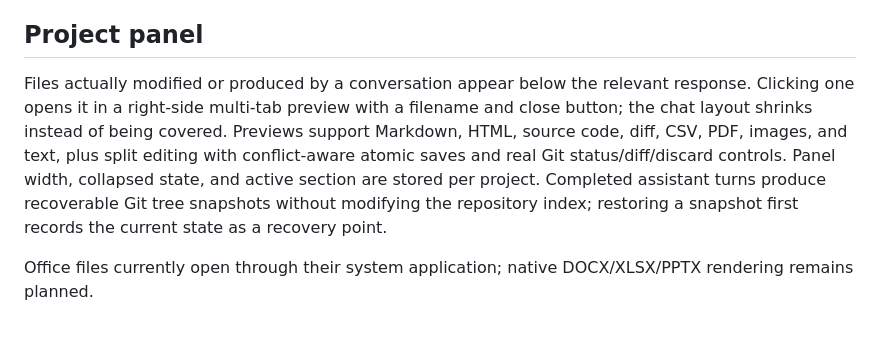
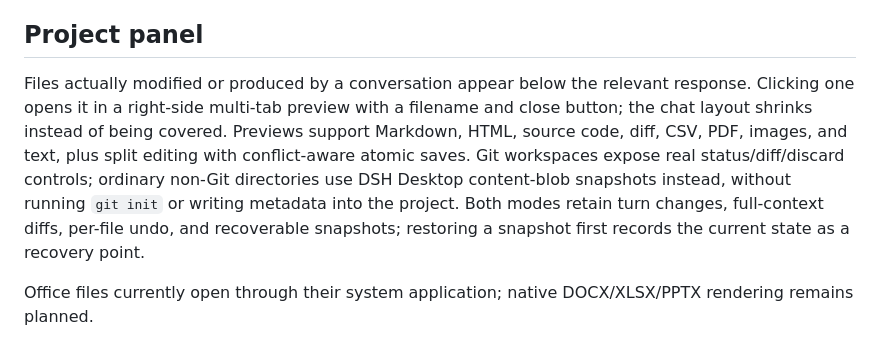
Before and after one commit to yxccai/dsh-desktop, a Markdown page: README.md, the part around the change. Rendered like a GitHub page.

Commit message:
docs: document non-Git project snapshots

```diff
--- a/README.md
+++ b/README.md
@@ -36,7 +36,7 @@ Existing users can usually keep their original `DSH_HOME`, sessions, Agent Prese
 
 ## Project panel
 
-Files actually modified or produced by a conversation appear below the relevant response. Clicking one opens it in a right-side multi-tab preview with a filename and close button; the chat layout shrinks instead of being covered. Previews support Markdown, HTML, source code, diff, CSV, PDF, images, and text, plus split editing with conflict-aware atomic saves and real Git status/diff/discard controls. Panel width, collapsed state, and active section are stored per project. Completed assistant turns produce recoverable Git tree snapshots without modifying the repository index; restoring a snapshot first records the current state as a recovery point.
+Files actually modified or produced by a conversation appear below the relevant response. Clicking one opens it in a right-side multi-tab preview with a filename and close button; the chat layout shrinks instead of being covered. Previews support Markdown, HTML, source code, diff, CSV, PDF, images, and text, plus split editing with conflict-aware atomic saves. Git workspaces expose real status/diff/discard controls; ordinary non-Git directories use DSH Desktop content-blob snapshots instead, without running `git init` or writing metadata into the project. Both modes retain turn changes, full-context diffs, per-file undo, and recoverable snapshots; restoring a snapshot first records the current state as a recovery point.
 
 Office files currently open through their system application; native DOCX/XLSX/PPTX rendering remains planned.
 
```
Also changed, not shown: CHANGELOG.md (+1 -0 lines), README.zh-CN.md (+2 -2 lines).
